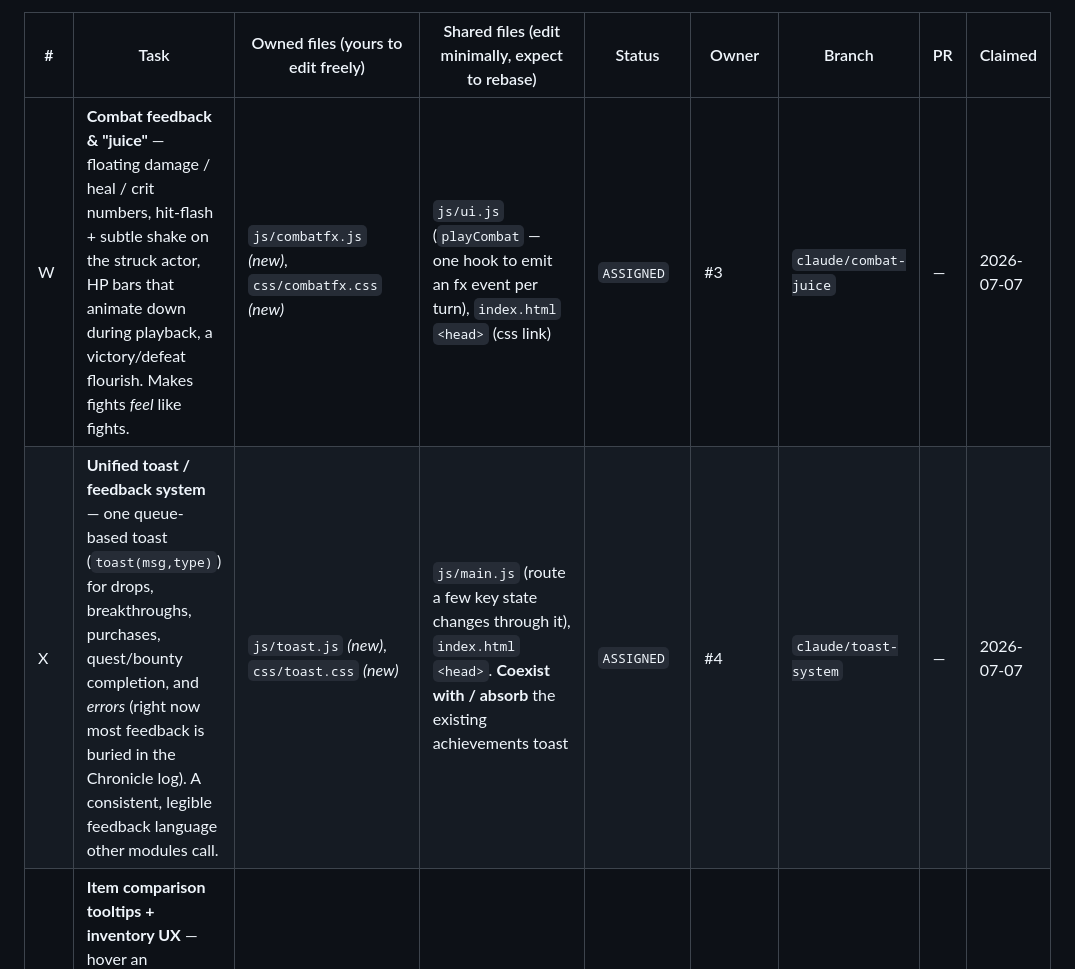
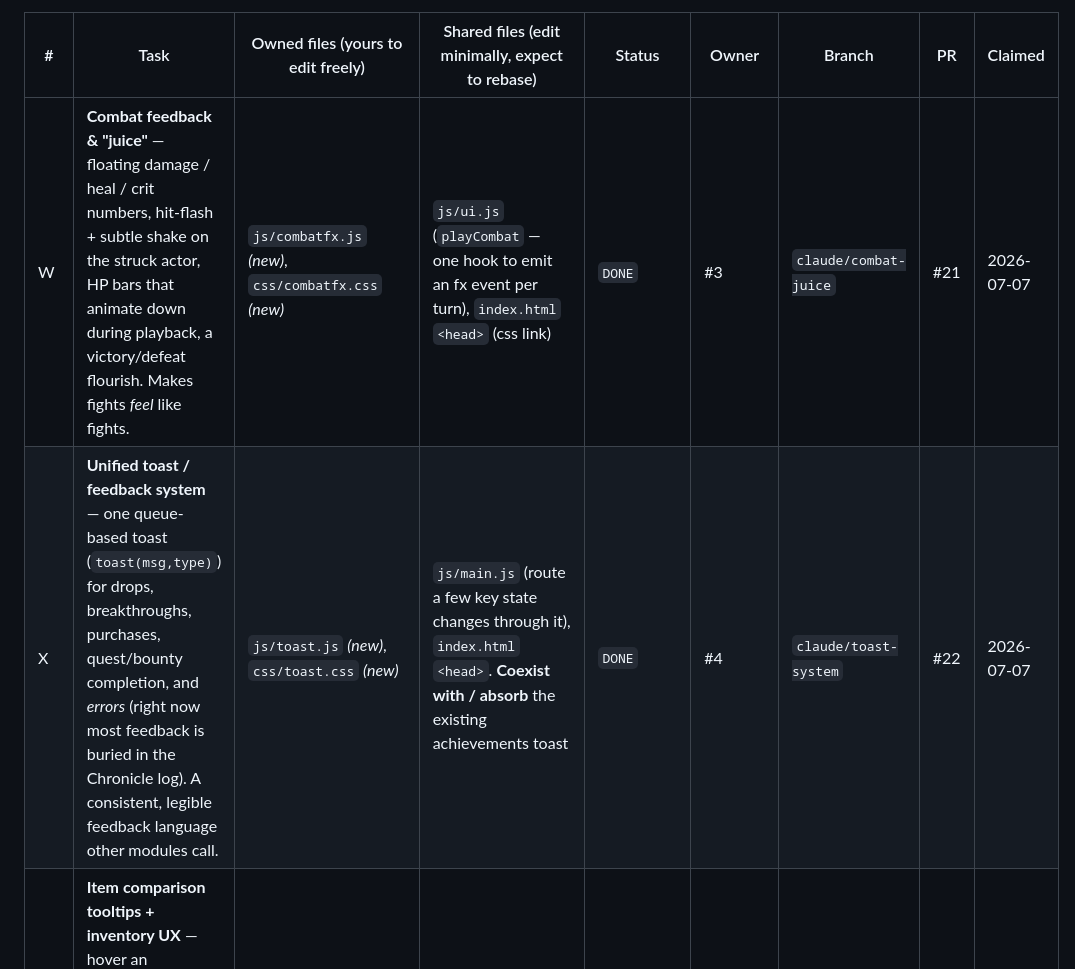
Before and after one commit to tarnos12/fallensword-prototype, a Markdown page: TASKS.md, the part around one of its changes. Rendered like a GitHub page.

```diff
--- a/TASKS.md
+++ b/TASKS.md
@@ -129,8 +129,8 @@ meridians, **U** gems) all add an independent additive line in the same
 
 | # | Task | Owned files (yours to edit freely) | Shared files (edit minimally, expect to rebase) | Status | Owner | Branch | PR | Claimed |
 |---|---|---|---|---|---|---|---|---|
-| W | **Combat feedback & "juice"** — floating damage / heal / crit numbers, hit-flash + subtle shake on the struck actor, HP bars that animate down during playback, a victory/defeat flourish. Makes fights *feel* like fights. | `js/combatfx.js` *(new)*, `css/combatfx.css` *(new)* | `js/ui.js` (`playCombat` — one hook to emit an fx event per turn), `index.html` `<head>` (css link) | `ASSIGNED` | #3 | `claude/combat-juice` | — | 2026-07-07 |
-| X | **Unified toast / feedback system** — one queue-based toast (`toast(msg,type)`) for drops, breakthroughs, purchases, quest/bounty completion, and *errors* (right now most feedback is buried in the Chronicle log). A consistent, legible feedback language other modules call. | `js/toast.js` *(new)*, `css/toast.css` *(new)* | `js/main.js` (route a few key state changes through it), `index.html` `<head>`. **Coexist with / absorb** the existing achievements toast | `ASSIGNED` | #4 | `claude/toast-system` | — | 2026-07-07 |
+| W | **Combat feedback & "juice"** — floating damage / heal / crit numbers, hit-flash + subtle shake on the struck actor, HP bars that animate down during playback, a victory/defeat flourish. Makes fights *feel* like fights. | `js/combatfx.js` *(new)*, `css/combatfx.css` *(new)* | `js/ui.js` (`playCombat` — one hook to emit an fx event per turn), `index.html` `<head>` (css link) | `DONE` | #3 | `claude/combat-juice` | #21 | 2026-07-07 |
+| X | **Unified toast / feedback system** — one queue-based toast (`toast(msg,type)`) for drops, breakthroughs, purchases, quest/bounty completion, and *errors* (right now most feedback is buried in the Chronicle log). A consistent, legible feedback language other modules call. | `js/toast.js` *(new)*, `css/toast.css` *(new)* | `js/main.js` (route a few key state changes through it), `index.html` `<head>`. **Coexist with / absorb** the existing achievements toast | `DONE` | #4 | `claude/toast-system` | #22 | 2026-07-07 |
 | Y | **Item comparison tooltips + inventory UX** — hover an unequipped artifact → tooltip shows **stat deltas vs the equipped piece** (▲green / ▼red), rarity-tinted borders/glow, clear equipped/locked markers, tidier right-click actions. The single biggest gear-decision UX gap. | `js/itemcompare.js` *(new)*, `css/itemcompare.css` *(new)* | `js/ui.js` (tooltip render — one hook), `index.html` `<head>` | `ASSIGNED` | #2 | `claude/item-compare-tooltips` | — | 2026-07-07 |
 | Z | **Mobile / touch & responsive overhaul** — mobile-first pass: larger tap targets, a bottom nav dock on small screens, tap-to-move map, safe-area insets, zero horizontal overflow down to 320px. Build on the polish pass's breakpoints, don't fight them. | `css/responsive.css` *(new — link LAST so it overrides)* | light `index.html` (viewport meta + a dock container), `js/main.js` (optional dock wiring) | `ASSIGNED` | #2 (queued) | `claude/mobile-responsive` | — | 2026-07-07 |
 | AA | **Theme system (light/dark) + design-token refresh** — a persisted theme toggle in ⚙ Settings, a refined color/spacing/type token layer, consistent elevation & iconography. The polish pass seeded tokens (`--radius`, `--gold-soft`…); formalize them and add a light theme. | `js/theme.js` *(new)*, `css/theme.css` *(new token layer)* | `js/settings.js` (toggle control — coordinate w/ owner), `index.html` `<head>` | `ASSIGNED` | #4 (queued) | `claude/theme-system` | — | 2026-07-07 |
```
Also changed, not shown: other parts of TASKS.md (+4 -3 lines), TASK_3.md (+37 -37 lines).
